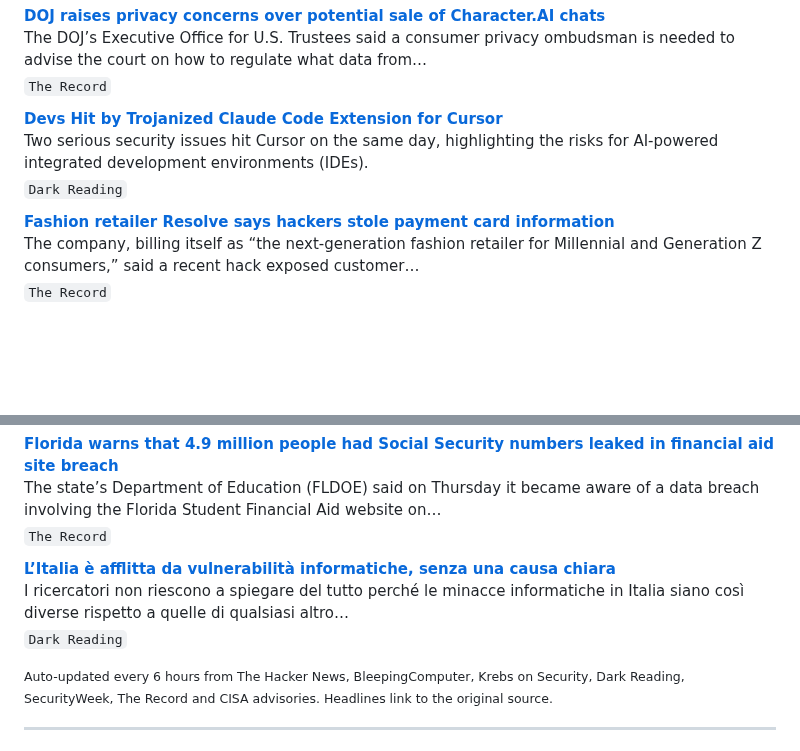
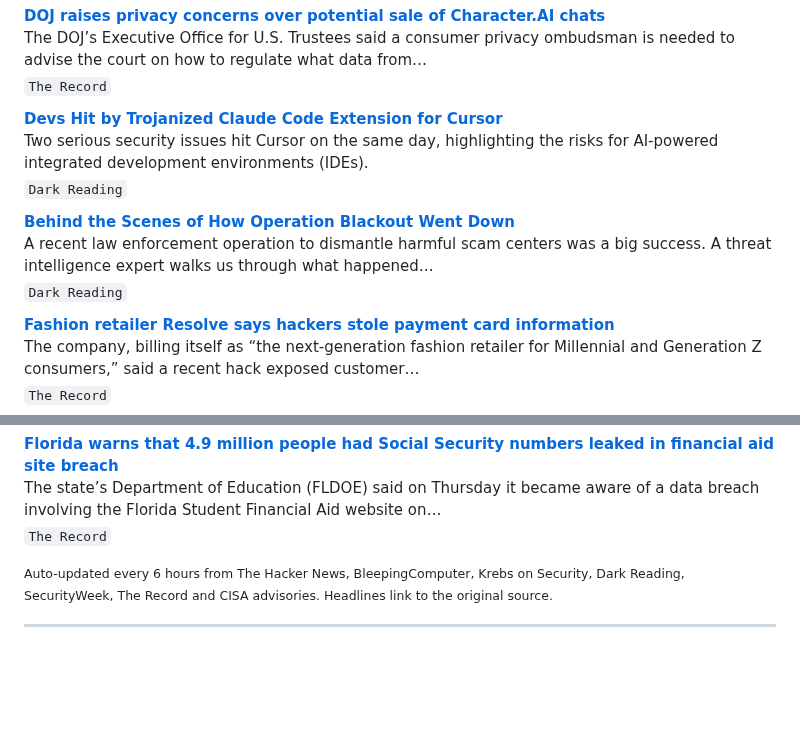
Before and after one commit to RochaCrypt/RochaCrypt, a Markdown page: README.md, 2 parts joined by grey strips. Drawn GitHub-style; blank space fills up the shorter version.

Commit message:
chore: refresh cybersecurity news feed

```diff
--- a/README.md
+++ b/README.md
@@ -72,6 +72,10 @@ The DOJ’s Executive Office for U.S. Trustees said a consumer privacy ombudsman
 Two serious security issues hit Cursor on the same day, highlighting the risks for AI-powered integrated development environments (IDEs).
 <sub>`Dark Reading`</sub>
 
+**[Behind the Scenes of How Operation Blackout Went Down](https://www.darkreading.com/cybersecurity-operations/behind-the-scenes-how-operation-blackout-went-down)**
+A recent law enforcement operation to dismantle harmful scam centers was a big success. A threat intelligence expert walks us through what happened…
+<sub>`Dark Reading`</sub>
+
 **[Fashion retailer Resolve says hackers stole payment card information](https://therecord.media/resolve-fashion-retailer-data-breach-payment-cards)**
 The company, billing itself as “the next-generation fashion retailer for Millennial and Generation Z consumers,” said a recent hack exposed customer…
 <sub>`The Record`</sub>
@@ -87,10 +91,6 @@ Hardware wallet device maker Trezor has received credible reports about a suspec
 **[Florida warns that 4.9 million people had Social Security numbers leaked in financial aid site breach](https://therecord.media/florida-warns-5-million-affected-financial-aid-site-breach)**
 The state’s Department of Education (FLDOE) said on Thursday it became aware of a data breach involving the Florida Student Financial Aid website on…
 <sub>`The Record`</sub>
-
-**[L’Italia è afflitta da vulnerabilità informatiche, senza una causa chiara](https://www.darkreading.com/cybersecurity-analytics/cyber-vulnerabilities-besiege-italy-italian)**
-I ricercatori non riescono a spiegare del tutto perché le minacce informatiche in Italia siano così diverse rispetto a quelle di qualsiasi altro…
-<sub>`Dark Reading`</sub>
 
 <!-- CYBER-NEWS:END -->
 
```
